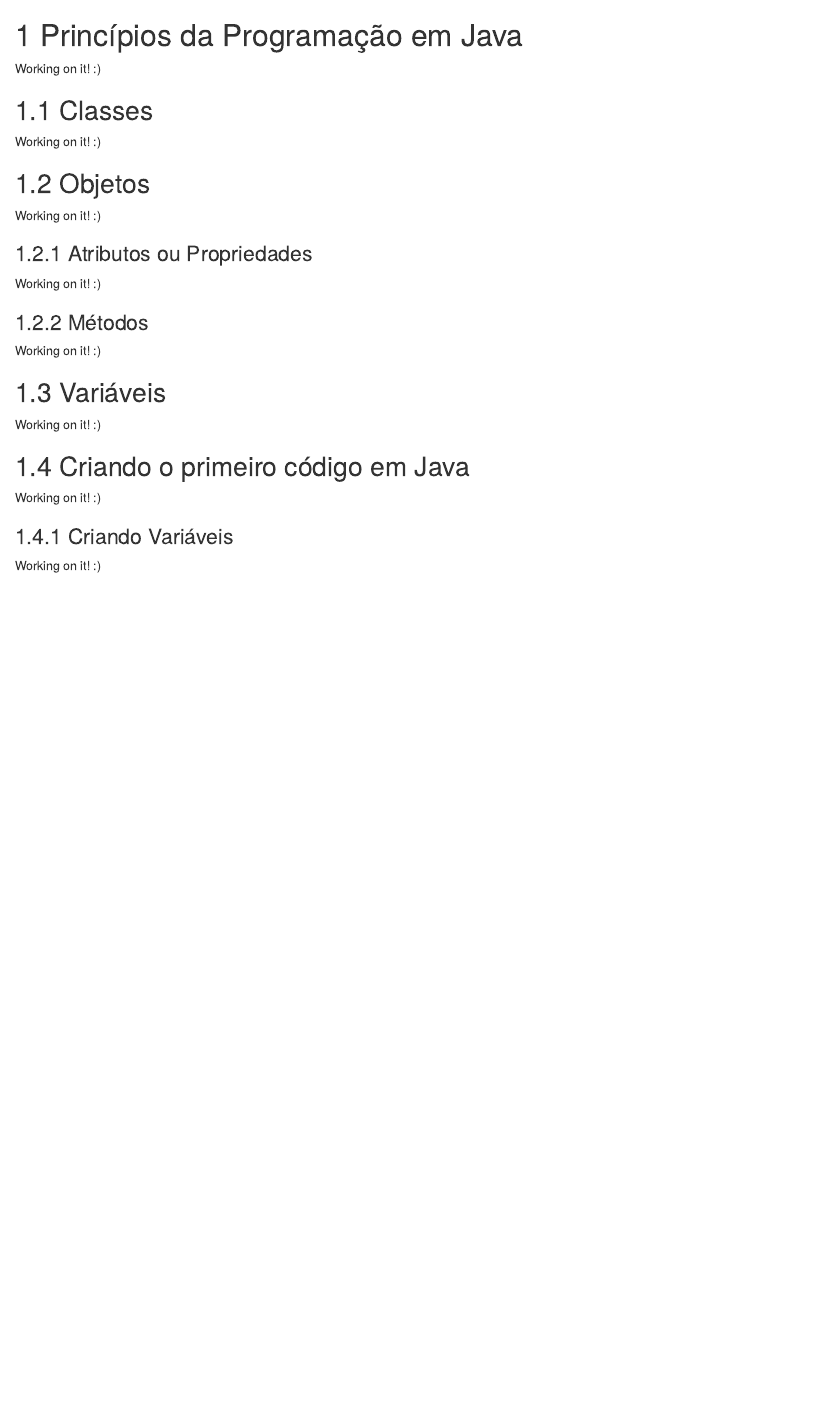
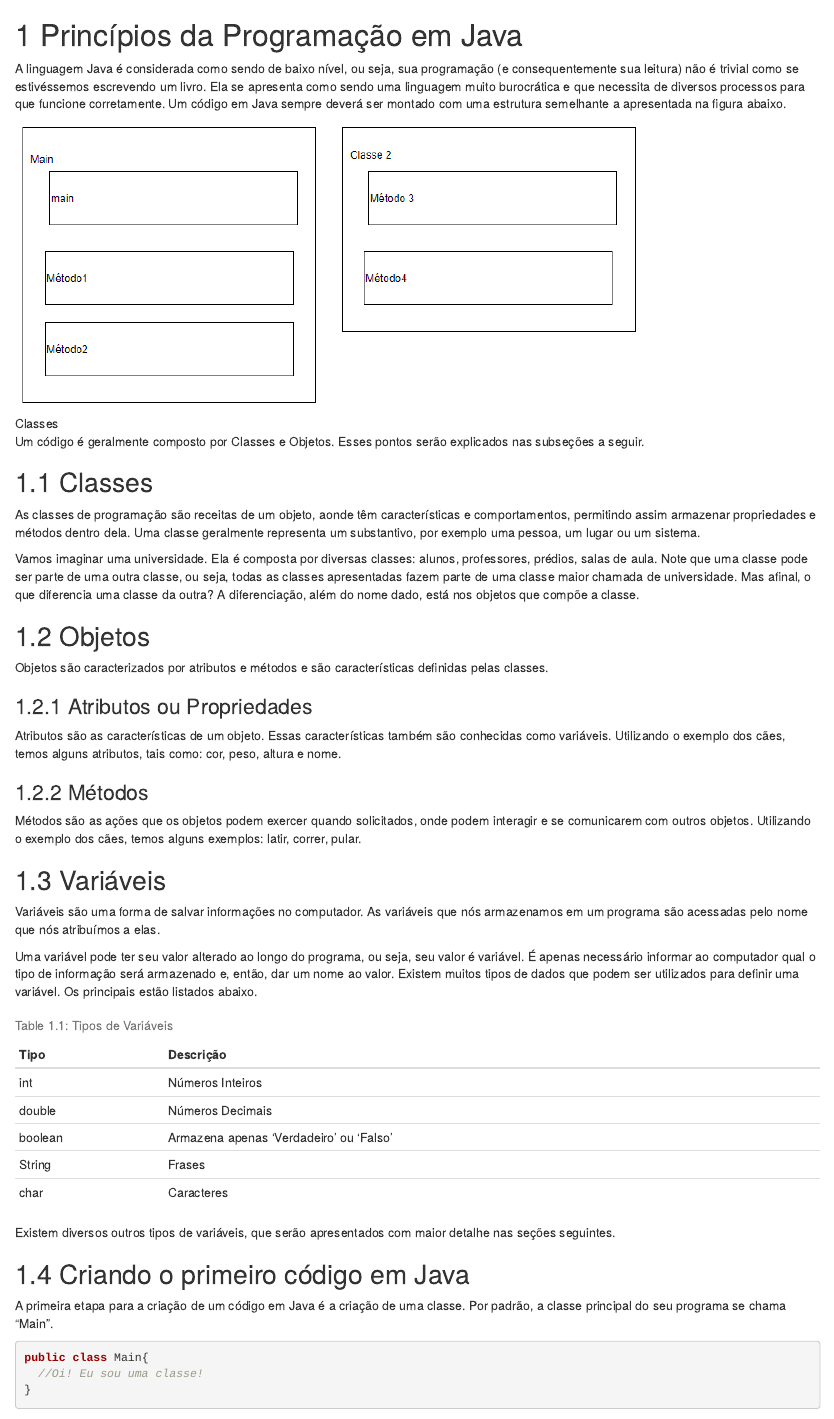
Before and after one commit to DjonathanLuiz/Java-Book, an R Markdown document (03-Principios.Rmd): the page in a window 1100 px wide, from its top. Rendered offline with R 4.5, knitr and Pandoc, with nearby package versions; drawn as R Markdown's standard HTML page in place of the format the file asks for.

Commit message:
Inclusão das informações em "Princípios".

````diff
--- a/03-Principios.Rmd
+++ b/03-Principios.Rmd
@@ -1,27 +1,53 @@
 # Princípios da Programação em Java
 
-Working on it! :)
+A linguagem Java é considerada como sendo de baixo nível, ou seja, sua programação (e consequentemente sua leitura) não é trivial como se estivéssemos escrevendo um livro. Ela se apresenta como sendo uma linguagem muito burocrática e que necessita de diversos processos para que funcione corretamente. Um código em Java sempre deverá ser montado com uma estrutura semelhante a apresentada na figura abaixo.
+
+![Classes](imagens/imagem clases.png)
+
+Um código é geralmente composto por Classes e Objetos. Esses pontos serão explicados nas subseções a seguir.
 
 ## Classes
 
-Working on it! :)
+As classes de programação são receitas de um objeto, aonde têm características e comportamentos, permitindo assim armazenar propriedades e métodos dentro dela. Uma classe geralmente representa um substantivo, por exemplo uma pessoa, um lugar ou um sistema.
+
+Vamos imaginar uma universidade. Ela é composta por diversas classes: alunos, professores, prédios, salas de aula. Note que uma classe pode ser parte de uma outra classe, ou seja, todas as classes apresentadas fazem parte de uma classe maior chamada de universidade. Mas afinal, o que diferencia uma classe da outra? A diferenciação, além do nome dado, está nos objetos que compõe a classe.
 
 ## Objetos
 
-Working on it! :)
+Objetos são caracterizados por atributos e métodos e são características definidas pelas classes.
 
 ### Atributos ou Propriedades
 
-Working on it! :)
+Atributos são as características de um objeto. Essas características também são conhecidas como variáveis. Utilizando o exemplo dos cães, temos alguns atributos, tais como: cor, peso, altura e nome.
 
 ### Métodos
 
-Working on it! :)
+Métodos são as ações que os objetos podem exercer quando solicitados, onde podem interagir e se comunicarem com outros objetos. Utilizando o exemplo dos cães, temos alguns exemplos: latir, correr, pular.
 
 ## Variáveis
 
-Working on it! :)
+Variáveis são uma forma de salvar informações no computador. As variáveis que nós armazenamos em um programa são acessadas pelo nome que nós atribuímos a elas.
+
+Uma variável pode ter seu valor alterado ao longo do programa, ou seja, seu valor é variável. É apenas necessário informar ao computador qual o tipo de informação será armazenado e, então, dar um nome ao valor. Existem muitos tipos de dados que podem ser utilizados para definir uma variável. Os principais estão listados abaixo.
+
+```{r, echo=FALSE}
+library(tibble)
+library(knitr)
+tabela <- tibble("Tipo" = c("int", "double", "boolean",
+                            "String", "char"),
+                 "Descrição" = c("Números Inteiros", "Números Decimais",
+                                 "Armazena apenas 'Verdadeiro' ou 'Falso'",
+                                 "Frases", "Caracteres"))
+kable(tabela,
+      caption = "Tipos de Variáveis")
+```
+
+Existem diversos outros tipos de variáveis, que serão apresentados com maior detalhe nas seções seguintes.
 
 ## Criando o primeiro código em Java
 
-Working on it! :)
+A primeira etapa para a criação de um código em Java é a criação de uma classe. Por padrão, a classe principal do seu programa se chama “Main”.
+
+```{java}
+public class Main{
+  //Oi! Eu sou uma classe!
````
Also changed, not shown: imagens/imagem clases.png (added), 03-Principios.Rmd (25 more changed lines).
